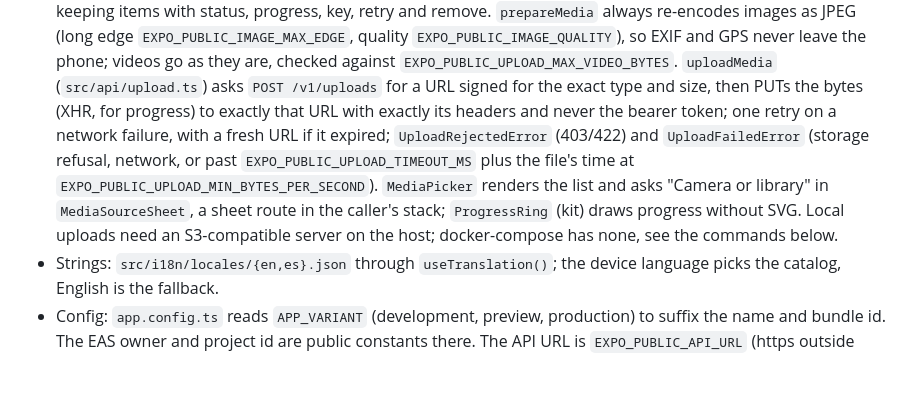
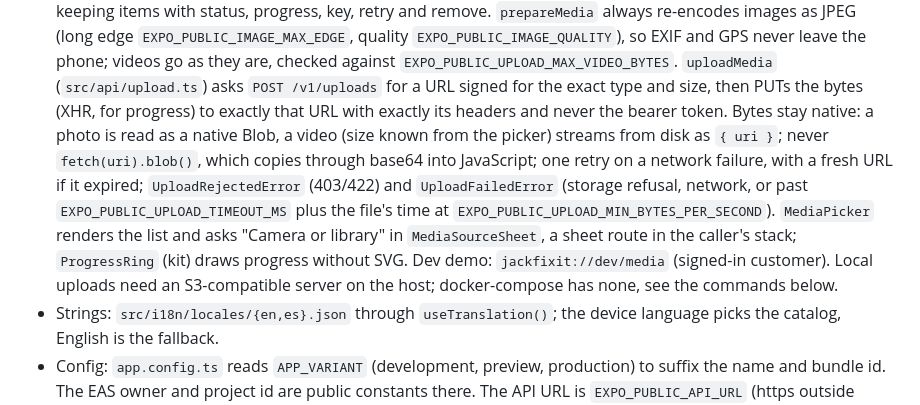
Before and after one commit to SameDay-Org/jack-fix-it, a Markdown page: apps/mobile/AGENTS.md, the part around the change. Drawn GitHub-style; blank space fills up the shorter version.

Commit message:
docs(mobile): media bytes stay native; the dev demo route (#130)
Co-Authored-By: Claude Opus 5.5 <noreply@anthropic.com>

```diff
--- a/apps/mobile/AGENTS.md
+++ b/apps/mobile/AGENTS.md
@@ -81,12 +81,15 @@ options={sheetOptions([0.5, 0.95])} />`, or `"fitToContents"`), rendering `Sheet
   GPS never leave the phone; videos go as they are, checked against
   `EXPO_PUBLIC_UPLOAD_MAX_VIDEO_BYTES`. `uploadMedia` (`src/api/upload.ts`) asks
   `POST /v1/uploads` for a URL signed for the exact type and size, then PUTs the bytes (XHR, for
-  progress) to exactly that URL with exactly its headers and never the bearer token; one retry on
+  progress) to exactly that URL with exactly its headers and never the bearer token. Bytes stay
+  native: a photo is read as a native Blob, a video (size known from the picker) streams from
+  disk as `{ uri }`; never `fetch(uri).blob()`, which copies through base64 into JavaScript; one retry on
   a network failure, with a fresh URL if it expired; `UploadRejectedError` (403/422) and
   `UploadFailedError` (storage refusal, network, or past `EXPO_PUBLIC_UPLOAD_TIMEOUT_MS` plus the
   file's time at `EXPO_PUBLIC_UPLOAD_MIN_BYTES_PER_SECOND`). `MediaPicker`
   renders the list and asks "Camera or library" in `MediaSourceSheet`, a sheet route in the
-  caller's stack; `ProgressRing` (kit) draws progress without SVG. Local uploads need an
+  caller's stack; `ProgressRing` (kit) draws progress without SVG. Dev demo: `jackfixit://dev/media`
+  (signed-in customer). Local uploads need an
   S3-compatible server on the host; docker-compose has none, see the commands below.
 - Strings: `src/i18n/locales/{en,es}.json` through `useTranslation()`; the device language
   picks the catalog, English is the fallback.
```
